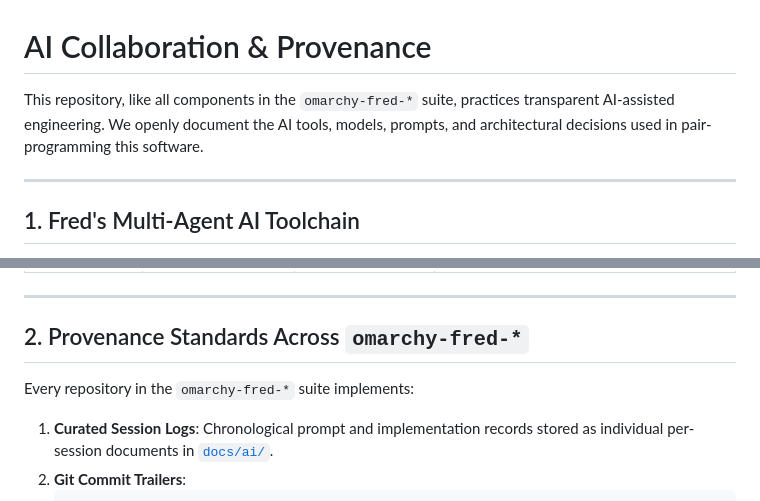
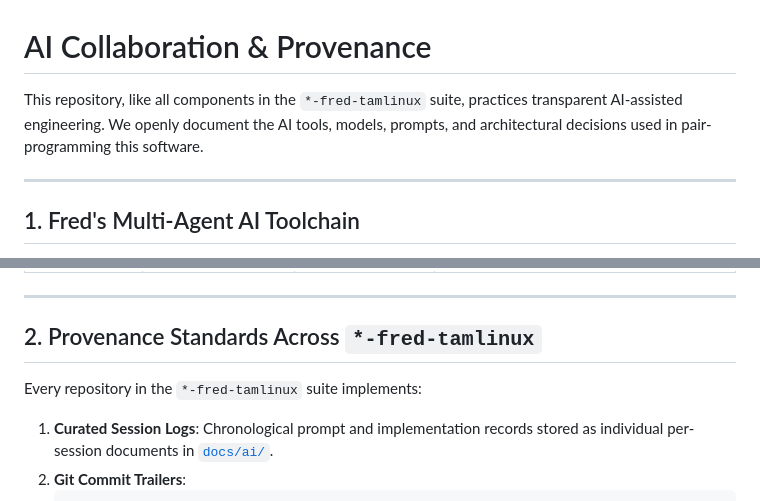
Before and after one commit to greenermoose/omarchy-fred-plugin, a Markdown page: AI_PROVENANCE.md, 2 parts joined by grey strips. Rendered like a GitHub page.

Commit message:
docs: update suite and repository references to *-fred-tamlinux
Co-authored-by: Antigravity <antigravity-bot@users.noreply.github.com>
AI-Tool: agy 1.2.9
AI-Model: gemini-3.8-flash-high
Co-Authored-By: Antigravity <antigravity-bot@users.noreply.github.com>

````diff
--- a/AI_PROVENANCE.md
+++ b/AI_PROVENANCE.md
@@ -1,6 +1,6 @@
 # AI Collaboration & Provenance
 
-This repository, like all components in the `omarchy-fred-*` suite, practices transparent AI-assisted engineering. We openly document the AI tools, models, prompts, and architectural decisions used in pair-programming this software.
+This repository, like all components in the `*-fred-tamlinux` suite, practices transparent AI-assisted engineering. We openly document the AI tools, models, prompts, and architectural decisions used in pair-programming this software.
 
 ---
 
@@ -18,9 +18,9 @@ Rather than relying on a single AI model or interface, Fred uses a specialized t
 
 ---
 
-## 2. Provenance Standards Across `omarchy-fred-*`
+## 2. Provenance Standards Across `*-fred-tamlinux`
 
-Every repository in the `omarchy-fred-*` suite implements:
+Every repository in the `*-fred-tamlinux` suite implements:
 1. **Curated Session Logs**: Chronological prompt and implementation records stored as individual per-session documents in [`docs/ai/`](docs/ai/).
 2. **Git Commit Trailers**:
    ```git
````
Also changed, not shown: docs/ai/README.md (+2 -2 lines).
